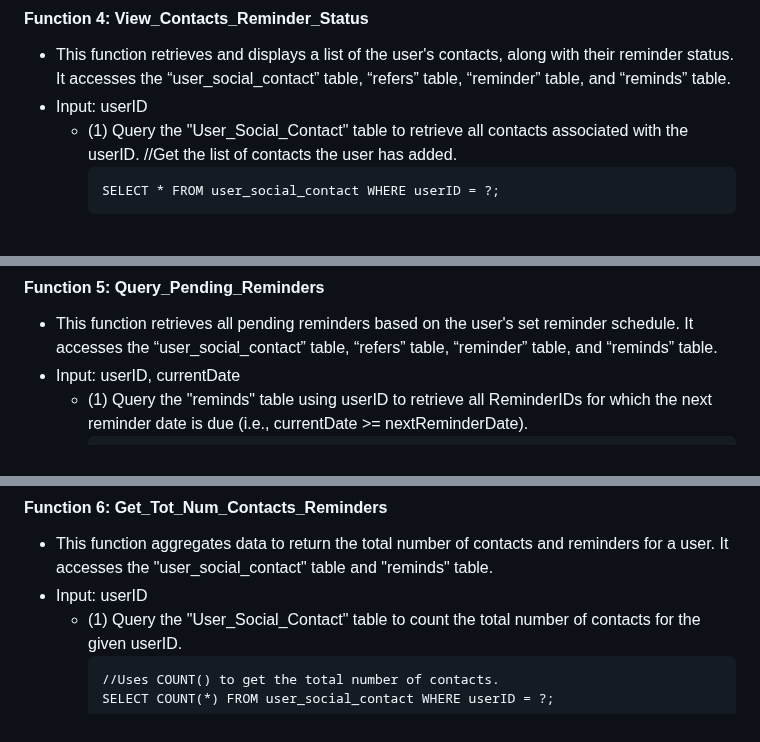
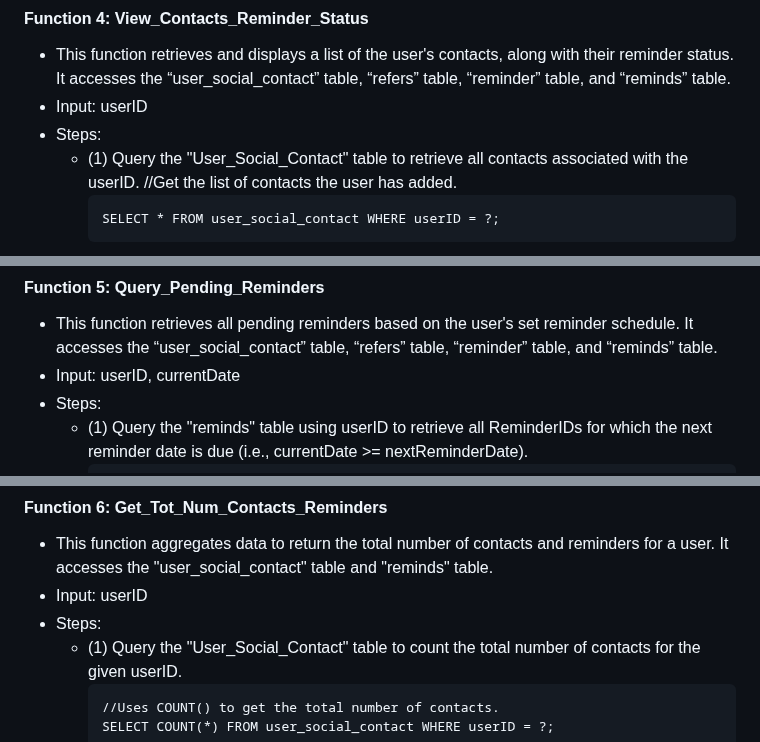
Before and after one commit to haarbj/Tether, a Markdown page: README.md, 3 parts joined by grey strips. Rendered like a GitHub page.

````diff
--- a/README.md
+++ b/README.md
@@ -206,6 +208,7 @@ being sent out to the user for each contact on a periodic basis (hence the frequ
 #### Function 4: View_Contacts_Reminder_Status
 - This function retrieves and displays a list of the user's contacts, along with their reminder status. It accesses the “user_social_contact” table, “refers” table, “reminder” table, and “reminds” table.
 - Input: userID
+- Steps:
   - (1) Query the "User_Social_Contact" table to retrieve all contacts associated with the userID. //Get the list of contacts the user has added.
     ```
     SELECT * FROM user_social_contact WHERE userID = ?;
@@ -230,6 +233,7 @@ being sent out to the user for each contact on a periodic basis (hence the frequ
 #### Function 5: Query_Pending_Reminders
 - This function retrieves all pending reminders based on the user's set reminder schedule. It accesses the “user_social_contact” table, “refers” table, “reminder” table, and “reminds” table.
 - Input: userID, currentDate
+- Steps:
   - (1) Query the "reminds" table using userID to retrieve all ReminderIDs for which the next reminder date is due (i.e., currentDate >= nextReminderDate).
     ```
     //Identify all reminders that are due or past due based on the current date.
@@ -258,6 +262,7 @@ being sent out to the user for each contact on a periodic basis (hence the frequ
 #### Function 6: Get_Tot_Num_Contacts_Reminders
 - This function aggregates data to return the total number of contacts and reminders for a user. It accesses the "user_social_contact" table and "reminds" table.
 - Input: userID
+- Steps:
   - (1) Query the "User_Social_Contact" table to count the total number of contacts for the given userID.
     ```
     //Uses COUNT() to get the total number of contacts.
````
Also changed, not shown: other parts of README.md (+3 -1 lines).
